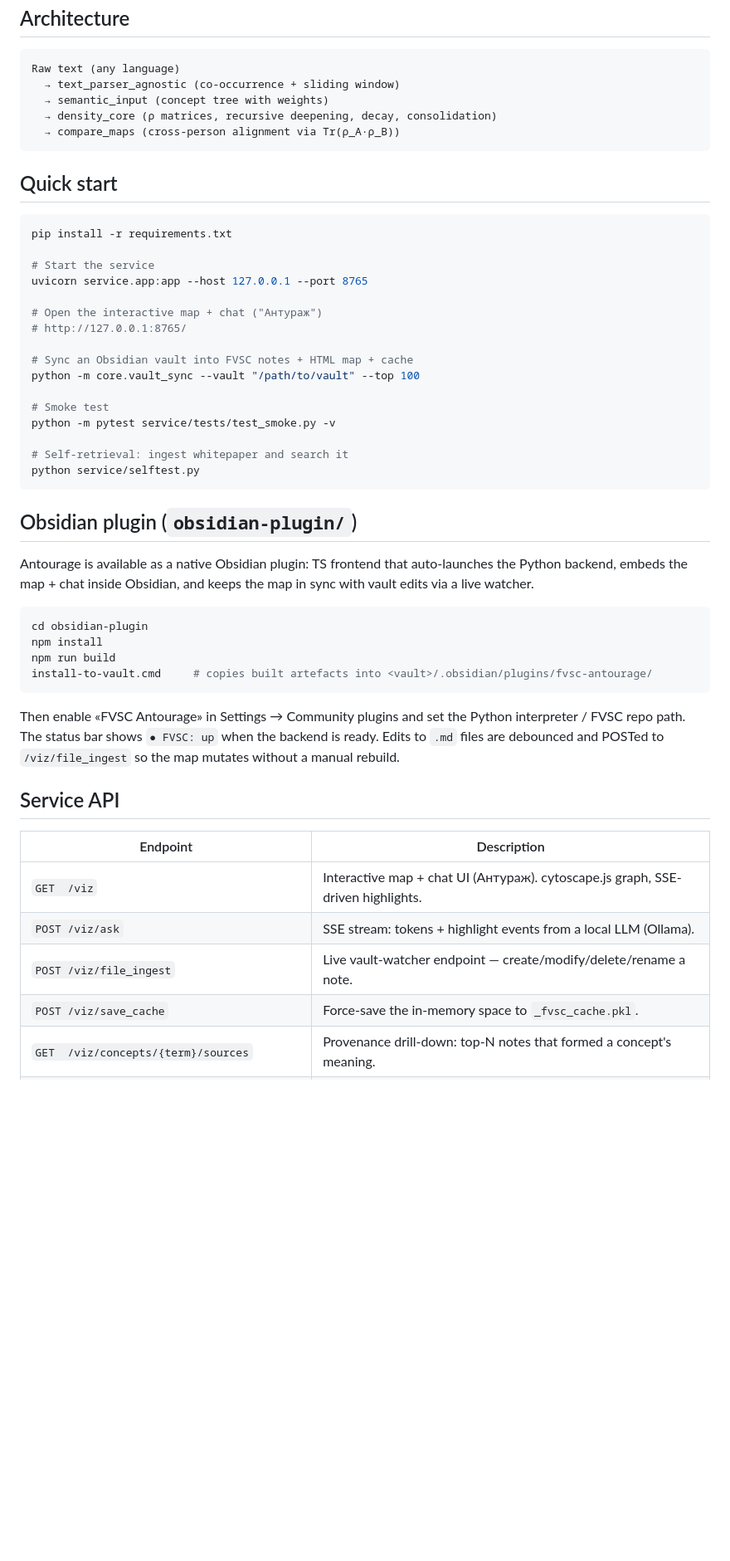
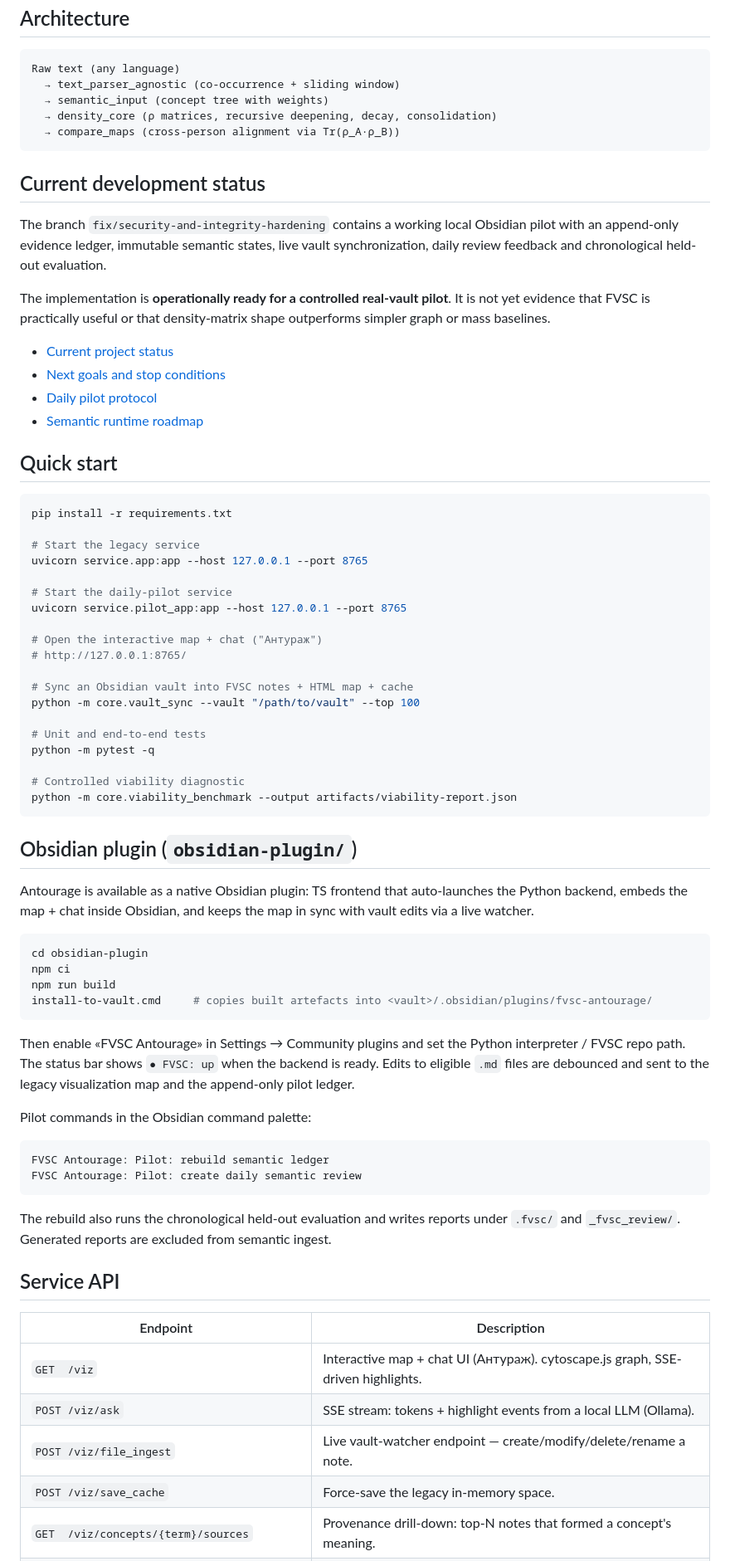
Before and after one commit to re-1n/FVSC, a Markdown page: README.md, the part around one of its changes. Shown at 83% size. Rendered like a GitHub page; blank space fills up the shorter version.

Commit message:
docs: link pilot status and next goals

````diff
--- a/README.md
+++ b/README.md
@@ -19,13 +19,32 @@ Raw text (any language)
   → compare_maps (cross-person alignment via Tr(ρ_A·ρ_B))
 ```
 
+## Current development status
+
+The branch `fix/security-and-integrity-hardening` contains a working local
+Obsidian pilot with an append-only evidence ledger, immutable semantic states,
+live vault synchronization, daily review feedback and chronological held-out
+evaluation.
+
+The implementation is **operationally ready for a controlled real-vault pilot**.
+It is not yet evidence that FVSC is practically useful or that density-matrix
+shape outperforms simpler graph or mass baselines.
+
+- [Current project status](./docs/PROJECT_STATUS.md)
+- [Next goals and stop conditions](./docs/NEXT_GOALS.md)
+- [Daily pilot protocol](./docs/daily-pilot.md)
+- [Semantic runtime roadmap](./docs/semantic-runtime-roadmap.md)
+
 ## Quick start
 
 ```bash
 pip install -r requirements.txt
 
-# Start the service
+# Start the legacy service
 uvicorn service.app:app --host 127.0.0.1 --port 8765
+
+# Start the daily-pilot service
+uvicorn service.pilot_app:app --host 127.0.0.1 --port 8765
 
 # Open the interactive map + chat ("Антураж")
 # http://127.0.0.1:8765/
@@ -33,11 +52,11 @@ uvicorn service.app:app --host 127.0.0.1 --port 8765
 # Sync an Obsidian vault into FVSC notes + HTML map + cache
 python -m core.vault_sync --vault "/path/to/vault" --top 100
 
-# Smoke test
-python -m pytest service/tests/test_smoke.py -v
+# Unit and end-to-end tests
+python -m pytest -q
 
-# Self-retrieval: ingest whitepaper and search it
-python service/selftest.py
+# Controlled viability diagnostic
+python -m core.viability_benchmark --output artifacts/viability-report.json
 ```
 
 ## Obsidian plugin (`obsidian-plugin/`)
@@ -48,15 +67,26 @@ keeps the map in sync with vault edits via a live watcher.
 
 ```bash
 cd obsidian-plugin
-npm install
+npm ci
 npm run build
 install-to-vault.cmd     # copies built artefacts into <vault>/.obsidian/plugins/fvsc-antourage/
 ```
 
 Then enable «FVSC Antourage» in Settings → Community plugins and set the
 Python interpreter / FVSC repo path. The status bar shows `● FVSC: up` when
-the backend is ready. Edits to `.md` files are debounced and POSTed to
-`/viz/file_ingest` so the map mutates without a manual rebuild.
+the backend is ready. Edits to eligible `.md` files are debounced and sent to
+the legacy visualization map and the append-only pilot ledger.
+
+Pilot commands in the Obsidian command palette:
+
+```text
+FVSC Antourage: Pilot: rebuild semantic ledger
+FVSC Antourage: Pilot: create daily semantic review
+```
+
+The rebuild also runs the chronological held-out evaluation and writes reports
+under `.fvsc/` and `_fvsc_review/`. Generated reports are excluded from semantic
+ingest.
 
 ## Service API
 
@@ -65,6 +95,6 @@ the backend is ready. Edits to `.md` files are debounced and POSTed to
 | `GET  /viz` | Interactive map + chat UI (Антураж). cytoscape.js graph, SSE-driven highlights. |
 | `POST /viz/ask` | SSE stream: tokens + highlight events from a local LLM (Ollama). |
 | `POST /viz/file_ingest` | Live vault-watcher endpoint — create/modify/delete/rename a note. |
-| `POST /viz/save_cache` | Force-save the in-memory space to `_fvsc_cache.pkl`. |
+| `POST /viz/save_cache` | Force-save the legacy in-memory space. |
 | `GET  /viz/concepts/{term}/sources` | Provenance drill-down: top-N notes that formed a concept's meaning. |
 | `GET  /viz/silent` | Browse `silent_pool` — tokens uttered too rarely to enter the strong map. |
````
Also changed, not shown: other parts of README.md (+19 -7 lines).
